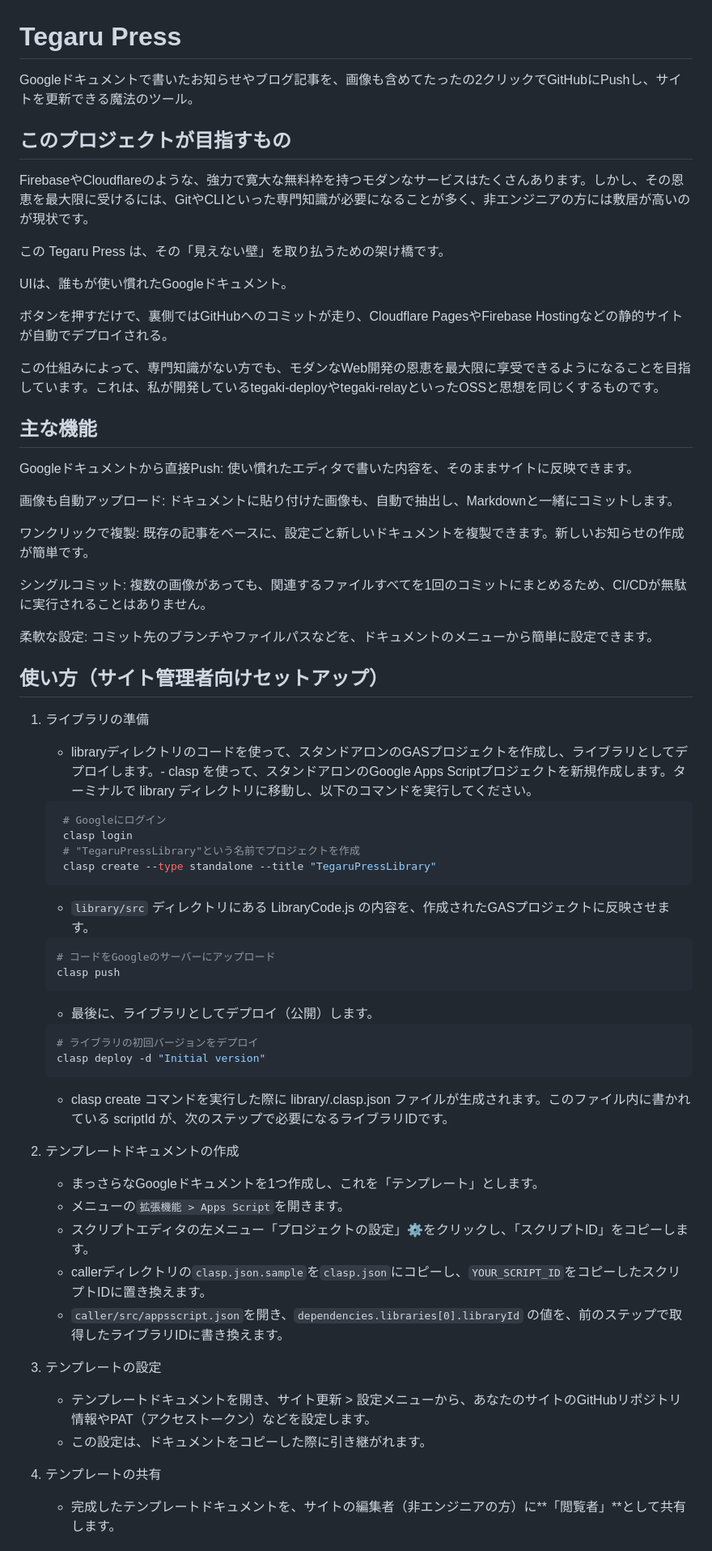
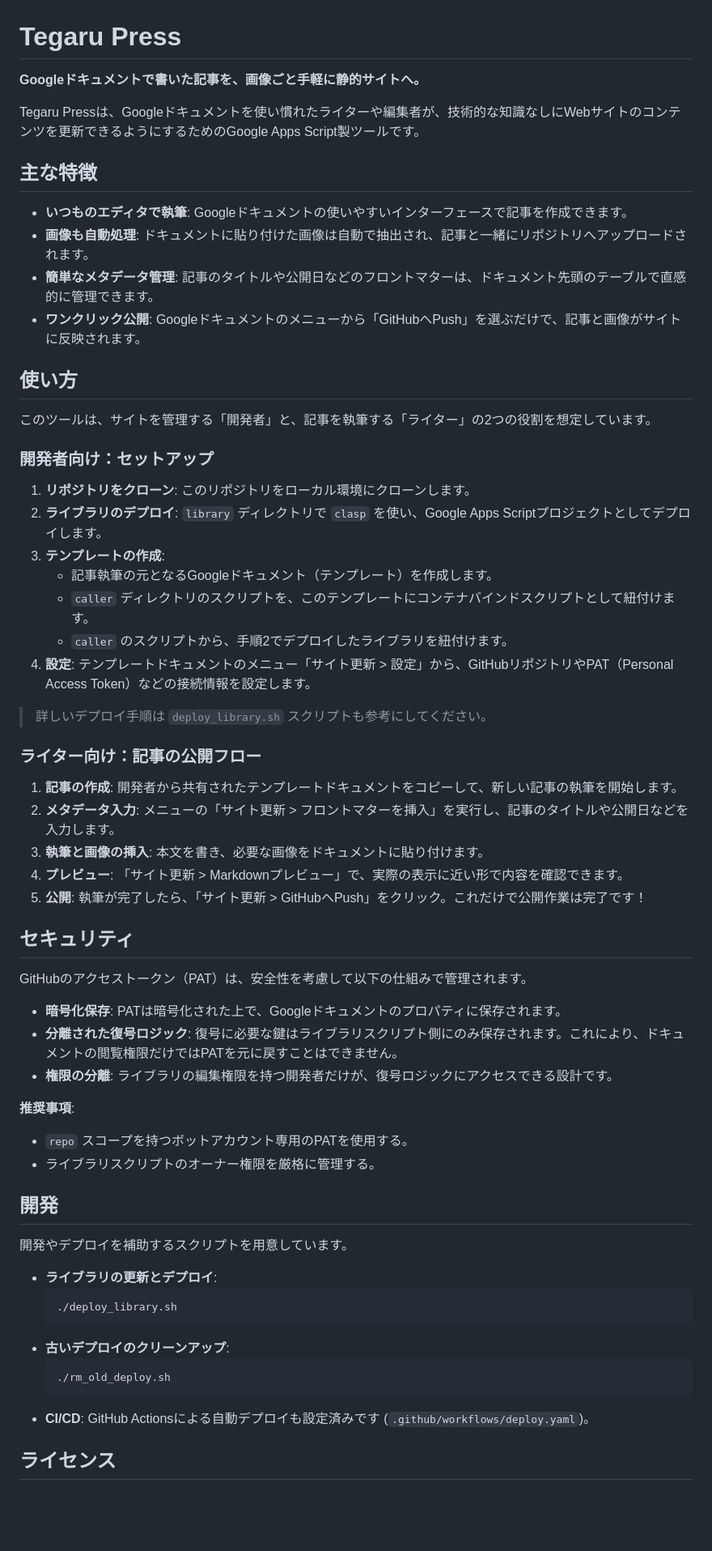
Before and after one commit to fujiba/tegaru-press, a Markdown page: README.md, the part around one of its changes. Shown at 81% size. GitHub-like rendering; blank space fills up the shorter version.

````diff
--- a/README.md
+++ b/README.md
@@ -1,69 +1,67 @@
 # Tegaru Press
 
-Googleドキュメントで書いたお知らせやブログ記事を、画像も含めてたったの2クリックでGitHubにPushし、サイトを更新できる魔法のツール。
+**Googleドキュメントで書いた記事を、画像ごと手軽に静的サイトへ。**
 
-## このプロジェクトが目指すもの
+Tegaru Pressは、Googleドキュメントを使い慣れたライターや編集者が、技術的な知識なしにWebサイトのコンテンツを更新できるようにするためのGoogle Apps Script製ツールです。
 
-FirebaseやCloudflareのような、強力で寛大な無料枠を持つモダンなサービスはたくさんあります。しかし、その恩恵を最大限に受けるには、GitやCLIといった専門知識が必要になることが多く、非エンジニアの方には敷居が高いのが現状です。
+<!-- TODO: ここにツールの動作を示すGIFアニメーションを挿入 -->
 
-この Tegaru Press は、その「見えない壁」を取り払うための架け橋です。
+## 主な特徴
 
-UIは、誰もが使い慣れたGoogleドキュメント。
+- **いつものエディタで執筆**: Googleドキュメントの使いやすいインターフェースで記事を作成できます。
+- **画像も自動処理**: ドキュメントに貼り付けた画像は自動で抽出され、記事と一緒にリポジトリへアップロードされます。
+- **簡単なメタデータ管理**: 記事のタイトルや公開日などのフロントマターは、ドキュメント先頭のテーブルで直感的に管理できます。
+- **ワンクリック公開**: Googleドキュメントのメニューから「GitHubへPush」を選ぶだけで、記事と画像がサイトに反映されます。
 
-ボタンを押すだけで、裏側ではGitHubへのコミットが走り、Cloudflare PagesやFirebase Hostingなどの静的サイトが自動でデプロイされる。
+##  使い方
 
-この仕組みによって、専門知識がない方でも、モダンなWeb開発の恩恵を最大限に享受できるようになることを目指しています。これは、私が開発しているtegaki-deployやtegaki-relayといったOSSと思想を同じくするものです。
+このツールは、サイトを管理する「開発者」と、記事を執筆する「ライター」の2つの役割を想定しています。
 
-## 主な機能
+###  開発者向け：セットアップ
 
-Googleドキュメントから直接Push: 使い慣れたエディタで書いた内容を、そのままサイトに反映できます。
+1.  **リポジトリをクローン**: このリポジトリをローカル環境にクローンします。
+2.  **ライブラリのデプロイ**: `library` ディレクトリで `clasp` を使い、Google Apps Scriptプロジェクトとしてデプロイします。
+3.  **テンプレートの作成**:
+    -   記事執筆の元となるGoogleドキュメント（テンプレート）を作成します。
+    -   `caller` ディレクトリのスクリプトを、このテンプレートにコンテナバインドスクリプトとして紐付けます。
+    -   `caller` のスクリプトから、手順2でデプロイしたライブラリを紐付けます。
+4.  **設定**: テンプレートドキュメントのメニュー「サイト更新 > 設定」から、GitHubリポジトリやPAT（Personal Access Token）などの接続情報を設定します。
 
-画像も自動アップロード: ドキュメントに貼り付けた画像も、自動で抽出し、Markdownと一緒にコミットします。
+> 詳しいデプロイ手順は `deploy_library.sh` スクリプトも参考にしてください。
 
-ワンクリックで複製: 既存の記事をベースに、設定ごと新しいドキュメントを複製できます。新しいお知らせの作成が簡単です。
+### ライター向け：記事の公開フロー
 
-シングルコミット: 複数の画像があっても、関連するファイルすべてを1回のコミットにまとめるため、CI/CDが無駄に実行されることはありません。
+1.  **記事の作成**: 開発者から共有されたテンプレートドキュメントをコピーして、新しい記事の執筆を開始します。
+2.  **メタデータ入力**: メニューの「サイト更新 > フロントマターを挿入」を実行し、記事のタイトルや公開日などを入力します。
+3.  **執筆と画像の挿入**: 本文を書き、必要な画像をドキュメントに貼り付けます。
+4.  **プレビュー**: 「サイト更新 > Markdownプレビュー」で、実際の表示に近い形で内容を確認できます。
+5.  **公開**: 執筆が完了したら、「サイト更新 > GitHubへPush」をクリック。これだけで公開作業は完了です！
 
-柔軟な設定: コミット先のブランチやファイルパスなどを、ドキュメントのメニューから簡単に設定できます。
+## セキュリティ
 
-## 使い方（サイト管理者向けセットアップ）
+GitHubのアクセストークン（PAT）は、安全性を考慮して以下の仕組みで管理されます。
 
-1. ライブラリの準備
-   - libraryディレクトリのコードを使って、スタンドアロンのGASプロジェクトを作成し、ライブラリとしてデプロイします。- clasp を使って、スタンドアロンのGoogle Apps Scriptプロジェクトを新規作成します。ターミナルで library ディレクトリに移動し、以下のコマンドを実行してください。
+- **暗号化保存**: PATは暗号化された上で、Googleドキュメントのプロパティに保存されます。
+- **分離された復号ロジック**: 復号に必要な鍵はライブラリスクリプト側にのみ保存されます。これにより、ドキュメントの閲覧権限だけではPATを元に戻すことはできません。
+- **権限の分離**: ライブラリの編集権限を持つ開発者だけが、復号ロジックにアクセスできる設計です。
 
-   ```bash
-    # Googleにログイン
-    clasp login
-    # "TegaruPressLibrary"という名前でプロジェクトを作成
-    clasp create --type standalone --title "TegaruPressLibrary"
-   ```
+**推奨事項**:
+- `repo` スコープを持つボットアカウント専用のPATを使用する。
+- ライブラリスクリプトのオーナー権限を厳格に管理する。
 
-   - `library/src` ディレクトリにある LibraryCode.js の内容を、作成されたGASプロジェクトに反映させます。
+## 開発
 
-   ```bash
-   # コードをGoogleのサーバーにアップロード
-   clasp push
-   ```
+開発やデプロイを補助するスクリプトを用意しています。
 
-   - 最後に、ライブラリとしてデプロイ（公開）します。
+- **ライブラリの更新とデプロイ**:
+  ```bash
+  ./deploy_library.sh
+  ```
+- **古いデプロイのクリーンアップ**:
+  ```bash
+  ./rm_old_deploy.sh
+  ```
+- **CI/CD**: GitHub Actionsによる自動デプロイも設定済みです (`.github/workflows/deploy.yaml`)。
 
-   ```bash
-   # ライブラリの初回バージョンをデプロイ
-   clasp deploy -d "Initial version"
-   ```
+## ライセンス
 
-   - clasp create コマンドを実行した際に library/.clasp.json ファイルが生成されます。このファイル内に書かれている scriptId が、次のステップで必要になるライブラリIDです。
-
-2. テンプレートドキュメントの作成
-   - まっさらなGoogleドキュメントを1つ作成し、これを「テンプレート」とします。
-   - メニューの`拡張機能 > Apps Script`を開きます。
-   - スクリプトエディタの左メニュー「プロジェクトの設定」⚙️をクリックし、「スクリプトID」をコピーします。
-   - callerディレクトリの`clasp.json.sample`を`clasp.json`にコピーし、`YOUR_SCRIPT_ID`をコピーしたスクリプトIDに置き換えます。
-   - `caller/src/appsscript.json`を開き、`dependencies.libraries[0].libraryId` の値を、前のステップで取得したライブラリIDに書き換えます。
-
-3. テンプレートの設定
-   - テンプレートドキュメントを開き、サイト更新 > 設定メニューから、あなたのサイトのGitHubリポジトリ情報やPAT（アクセストークン）などを設定します。
-   - この設定は、ドキュメントをコピーした際に引き継がれます。
-4. テンプレートの共有
-   - 完成したテンプレートドキュメントを、サイトの編集者（非エンジニアの方）に**「閲覧者」**として共有します。
-
````
Also changed, not shown: other parts of README.md (+1 -26 lines).
